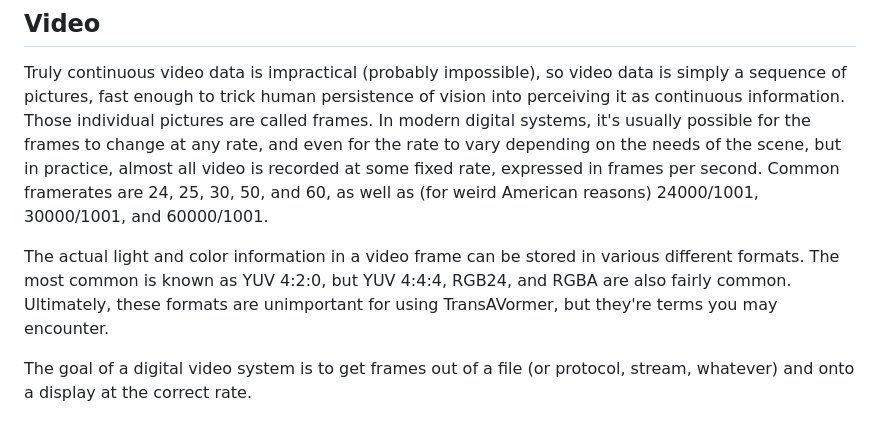
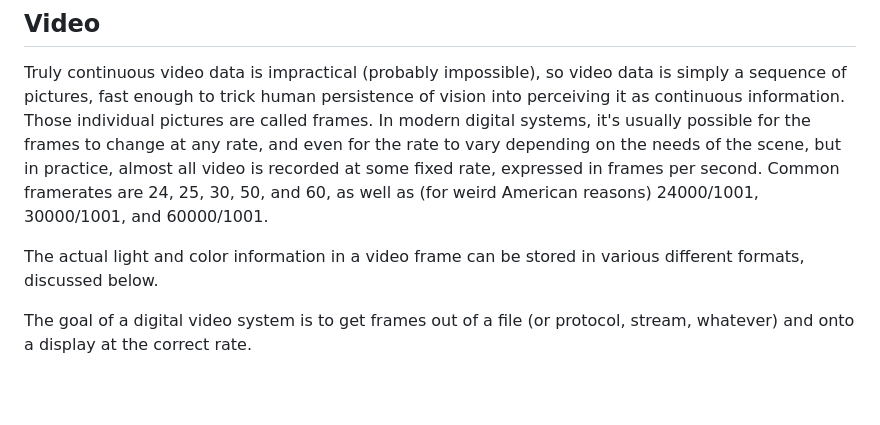
Before and after one commit to Yahweasel/transavormer, a Markdown page: docs/AV-CRASH-COURSE.md, the part around the change. GitHub-like rendering; blank space fills up the shorter version.

Commit message:
The crash course actually *does* discuss YUV etc

```diff
--- a/docs/AV-CRASH-COURSE.md
+++ b/docs/AV-CRASH-COURSE.md
@@ -30,9 +30,7 @@ rate, expressed in frames per second. Common framerates are 24, 25, 30, 50, and
 60000/1001.
 
 The actual light and color information in a video frame can be stored in various
-different formats. The most common is known as YUV 4:2:0, but YUV 4:4:4, RGB24,
-and RGBA are also fairly common. Ultimately, these formats are unimportant for
-using TransAVormer, but they're terms you may encounter.
+different formats, discussed below.
 
 The goal of a digital video system is to get frames out of a file (or protocol,
 stream, whatever) and onto a display at the correct rate.
```
